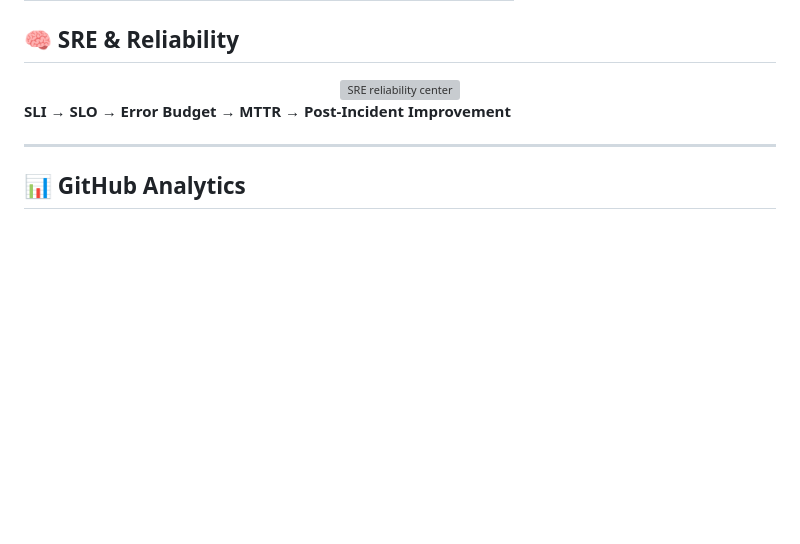
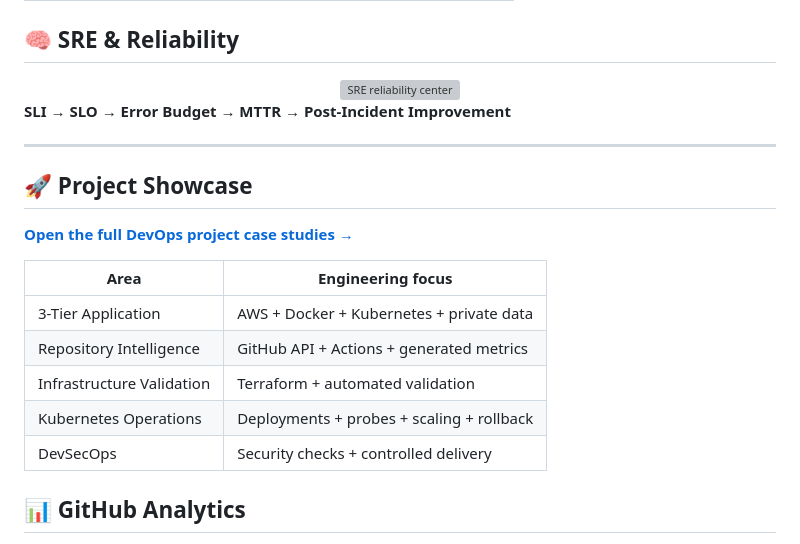
Before and after one commit to nitindrathod4-alt/Nitindrathod4-alt, a Markdown page: README.md, the part around one of its changes. Drawn GitHub-style; blank space fills up the shorter version; grey boxes are pictures that could not be loaded.

Commit message:
Add live dashboard and project links

```diff
--- a/README.md
+++ b/README.md
@@ -93,6 +93,17 @@ Terraform → fmt → validate → plan → review → apply → AWS → drift c
 
 ---
 
+## 🚀 Project Showcase
+**[Open the full DevOps project case studies →](./docs/project-showcase.md)**
+
+| Area | Engineering focus |
+|---|---|
+| 3-Tier Application | AWS + Docker + Kubernetes + private data |
+| Repository Intelligence | GitHub API + Actions + generated metrics |
+| Infrastructure Validation | Terraform + automated validation |
+| Kubernetes Operations | Deployments + probes + scaling + rollback |
+| DevSecOps | Security checks + controlled delivery |
+
 ## 📊 GitHub Analytics
 <div align="center"><img height="180" src="https://github-readme-stats.vercel.app/api?username=nitindrathod4-alt&show_icons=true&theme=tokyonight&hide_border=true&rank_icon=github&include_all_commits=true" /> <img height="180" src="https://github-readme-streak-stats.herokuapp.com/?user=nitindrathod4-alt&theme=tokyonight&hide_border=true" /></div>
 <div align="center"><img src="https://github-readme-activity-graph.vercel.app/graph?username=nitindrathod4-alt&theme=tokyo-night&hide_border=true&area=true" width="100%" /></div>
```
Also changed, not shown: other parts of README.md (+1 -1 lines).
